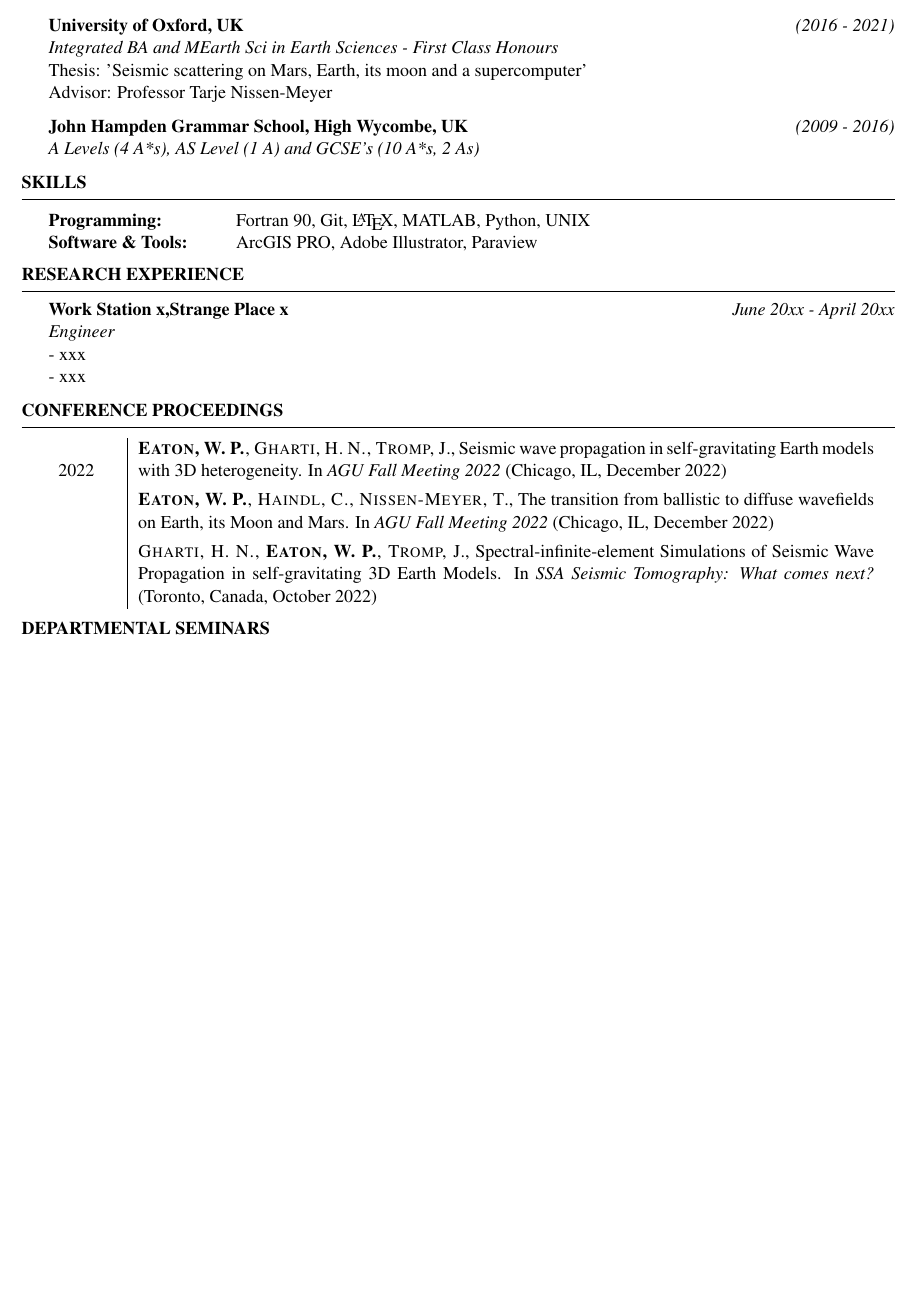
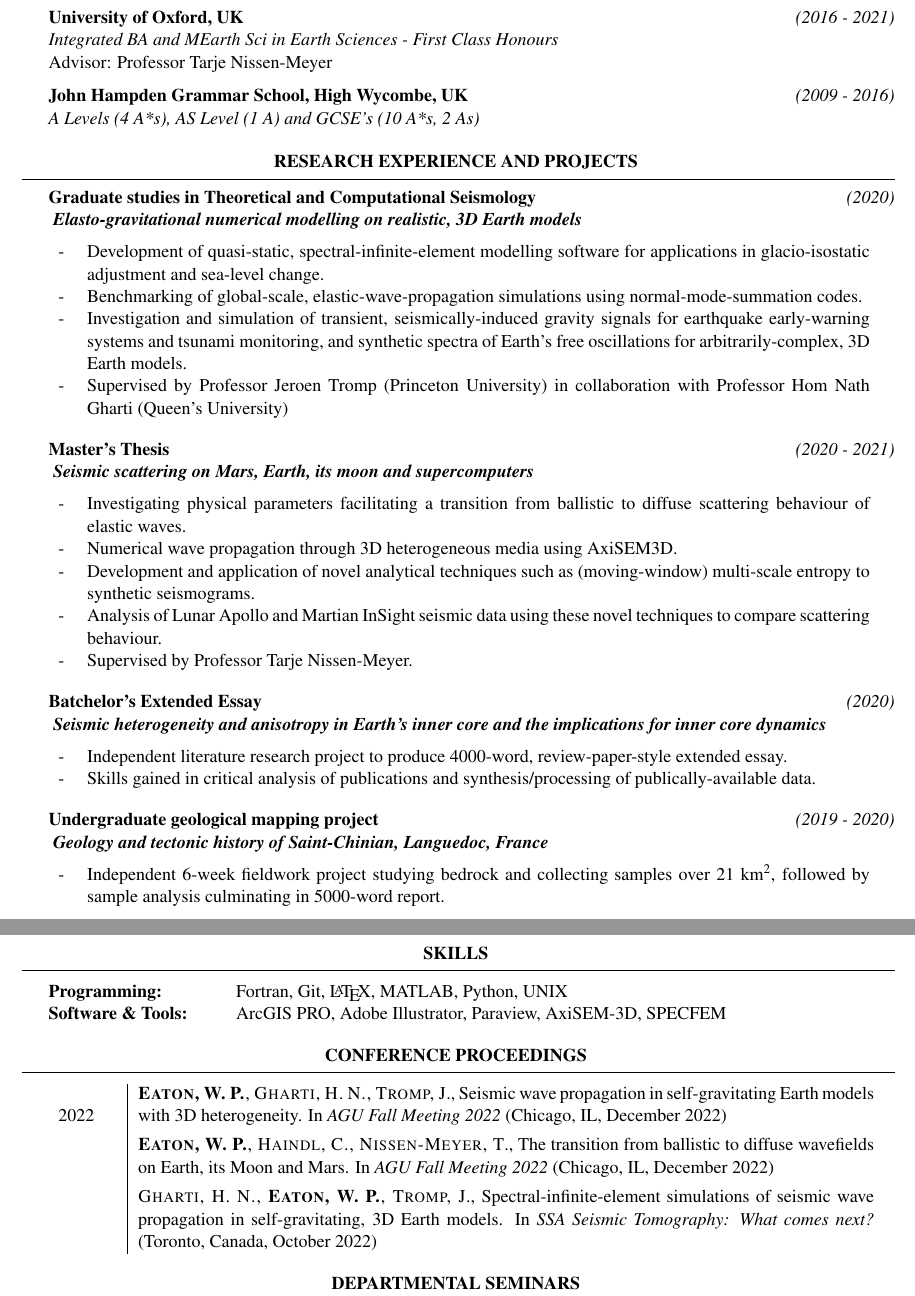
Before and after one commit to williameaton/web, a LaTeX CV (files/CV.tex): part of page 1 of 2 before the commit and two parts of pages 1 and 2 of 2 after it, the two joined at a grey line, cut so that both start at the same text, the shorter picture padded with empty space. Compiled offline with pdfLaTeX.

Commit message:
Update projects and cv

```diff
--- a/files/CV.tex
+++ b/files/CV.tex
@@ -43,8 +43,8 @@ Current GPA: 4.0
 
 {\bf University of Oxford, UK} \hfill {\em (2016 - 2021)}
 \\{ \textit {Integrated BA and MEarth Sci in Earth Sciences - First Class Honours }} \\
- Thesis: 'Seismic scattering on Mars, Earth, its moon and a supercomputer’\\
 Advisor: Professor Tarje Nissen-Meyer
+
 
 {\bf John Hampden Grammar School, High Wycombe, UK} \hfill {\em  (2009 - 2016)}
 \\ { \textit {A Levels (4 A*s), AS Level (1 A) and GCSE’s (10 A*s, 2 As) }} \hfill
@@ -55,41 +55,79 @@ Advisor: Professor Tarje Nissen-Meyer
 
 \end{rSection}
 
-\begin{rSection}{Skills}
 
-\begin{tabular}{ @{} >{\bfseries}l @{\hspace{6ex}} l }
-Programming: \ & Fortran 90, Git, \LaTeX, MATLAB, Python, UNIX \\
-Software \& Tools: & ArcGIS PRO, Adobe Illustrator, Paraview
+
+\vspace{0.2cm}
+\begin{rSection}{Research Experience and Projects}
+
+{\bf Graduate studies in Theoretical and Computational Seismology} \hfill {\em (2020)} \\
+{\textit{ \textbf{Elasto-gravitational numerical modelling on realistic, 3D Earth models}}}
+
+\begin{tabular}{p{0.5em}  p{0.925\linewidth}}
+-&  Development of quasi-static, spectral-infinite-element modelling software for applications in glacio-isostatic adjustment and sea-level change.  \\
+-&  Benchmarking of global-scale, elastic-wave-propagation simulations using normal-mode-summation codes.\\
+-& Investigation and simulation of transient, seismically-induced gravity signals for earthquake early-warning systems and tsunami monitoring, and synthetic spectra of Earth's free oscillations for arbitrarily-complex, 3D Earth models.  \\
+-& Supervised by Professor Jeroen Tromp (Princeton University) in collaboration with Professor Hom Nath Gharti (Queen's University)
+\end{tabular}
+
+\vspace{0.2cm}
+
+
+{\bf Master's Thesis} \hfill {\em (2020 -  2021)} \\
+{\textit{ \textbf{Seismic scattering on Mars, Earth, its moon and supercomputers}}}
+
+\begin{tabular}{p{0.5em}  p{0.925\linewidth}}
+-& Investigating physical parameters facilitating a transition from ballistic to diffuse scattering behaviour of elastic
+waves. \\
+-& Numerical wave propagation through 3D heterogeneous media using AxiSEM3D.\\
+-& Development and application of novel analytical techniques such as (moving-window) multi-scale entropy to
+synthetic seismograms. \\
+-& Analysis of Lunar Apollo and Martian InSight seismic data using these novel techniques to compare scattering
+behaviour. \\
+-& Supervised by Professor Tarje Nissen-Meyer.
+\end{tabular}
+
+
+\vspace{0.2cm}
+{\bf Batchelor's Extended Essay} \hfill {\em (2020)} \\
+{\textit{ \textbf{Seismic heterogeneity and anisotropy in Earth’s inner core and the implications for inner core dynamics}}}
+
+\begin{tabular}{p{0.5em}  p{0.925\linewidth}}
+-& Independent literature research project to produce 4000-word, review-paper-style extended essay.  \\
+-& Skills gained in critical analysis of publications and synthesis/processing of publically-available data.
+\end{tabular}
+
+\vspace{0.2cm}
+
+{\bf Undergraduate geological mapping project } \hfill {\em (2019 - 2020)} \\
+{\textit{ \textbf{Geology and tectonic history of Saint-Chinian, Languedoc, France}}}
+
+\begin{tabular}{p{0.5em}  p{0.925\linewidth}}
+-& Independent 6-week fieldwork project studying bedrock and collecting samples over 21 km\textsuperscript{2}, followed by
+sample analysis culminating in 5000-word report.
 \end{tabular}
 
 \end{rSection}
 
-% \begin{rSection}{Carrier Objective}
-%  To work for an organization which provides me the opportunity to improve my skills and knowledge to grow along with the organization objective.
-% \end{rSection}
-%--------------------------------------------------------------------------------
-%    Projects And Seminars
-%-----------------------------------------------------------------------------------------------
-\begin{rSection}{Research Experience}
+\newpage
+\begin{rSection}{Skills}
 
-{\bf Work Station x,Strange Place x} \hfill {\em June 20xx - April 20xx}
-\\{\textit{ Engineer}}
-\\- xxx
-\\- xxx
-
-
-
+\begin{tabular}{ @{} >{\bfseries}l @{\hspace{6ex}} l }
+Programming: \ & Fortran, Git, \LaTeX, MATLAB, Python, UNIX \\
+Software \& Tools: & ArcGIS PRO, Adobe Illustrator, Paraview, AxiSEM-3D, SPECFEM
+\end{tabular}
 \end{rSection}
 
+\vspace{0.2cm}
 \begin{rSection}{Conference Proceedings}
 \begin{tabular}{p{0.07\linewidth} | p{0.87\linewidth}}
-\multirow{3}{*}{2022}  &  \textsc{\textbf{Eaton, W. P.}, Gharti, H. N., Tromp, J}., Seismic wave propagation in self-gravitating Earth models with 3D  heterogeneity. In \textit{AGU Fall Meeting 2022} (Chicago, IL, December 2022) \vspace{0.15cm} \\ &  \textsc{\textbf{Eaton, W. P.}, Haindl, C., Nissen-Meyer, T}., The transition from ballistic to diffuse wavefields on Earth, its Moon and Mars. In \textit{AGU Fall Meeting 2022} (Chicago, IL, December 2022) \vspace{0.15cm} \\ & \textsc{Gharti, H. N., \textbf{Eaton, W. P.}, Tromp, J}., Spectral-infinite-element Simulations of Seismic Wave Propagation in self-gravitating 3D Earth Models. In \textit{SSA Seismic Tomography: What comes next?} (Toronto, Canada, October 2022) \\
+\multirow{3}{*}{2022}  &  \textsc{\textbf{Eaton, W. P.}, Gharti, H. N., Tromp, J}., Seismic wave propagation in self-gravitating Earth models with 3D  heterogeneity. In \textit{AGU Fall Meeting 2022} (Chicago, IL, December 2022) \vspace{0.15cm} \\ &  \textsc{\textbf{Eaton, W. P.}, Haindl, C., Nissen-Meyer, T}., The transition from ballistic to diffuse wavefields on Earth, its Moon and Mars. In \textit{AGU Fall Meeting 2022} (Chicago, IL, December 2022) \vspace{0.15cm} \\ & \textsc{Gharti, H. N., \textbf{Eaton, W. P.}, Tromp, J}., Spectral-infinite-element simulations of seismic wave propagation in self-gravitating, 3D Earth models. In \textit{SSA Seismic Tomography: What comes next?} (Toronto, Canada, October 2022) \\
 \end{tabular}
 
 \end{rSection}
 
 
-
+\vspace{0.2cm}
 \begin{rSection}{Departmental Seminars}
 
 \begin{tabular}{p{0.07\linewidth} | p{0.87\linewidth}}
```
Also changed, not shown: files/CV_Nov18.pdf (added), files/CV_WillEaton_Masters.pdf (renamed from files/CV_WillEaton.pdf), files/CV.tex (27 more changed lines), 3 other files.
